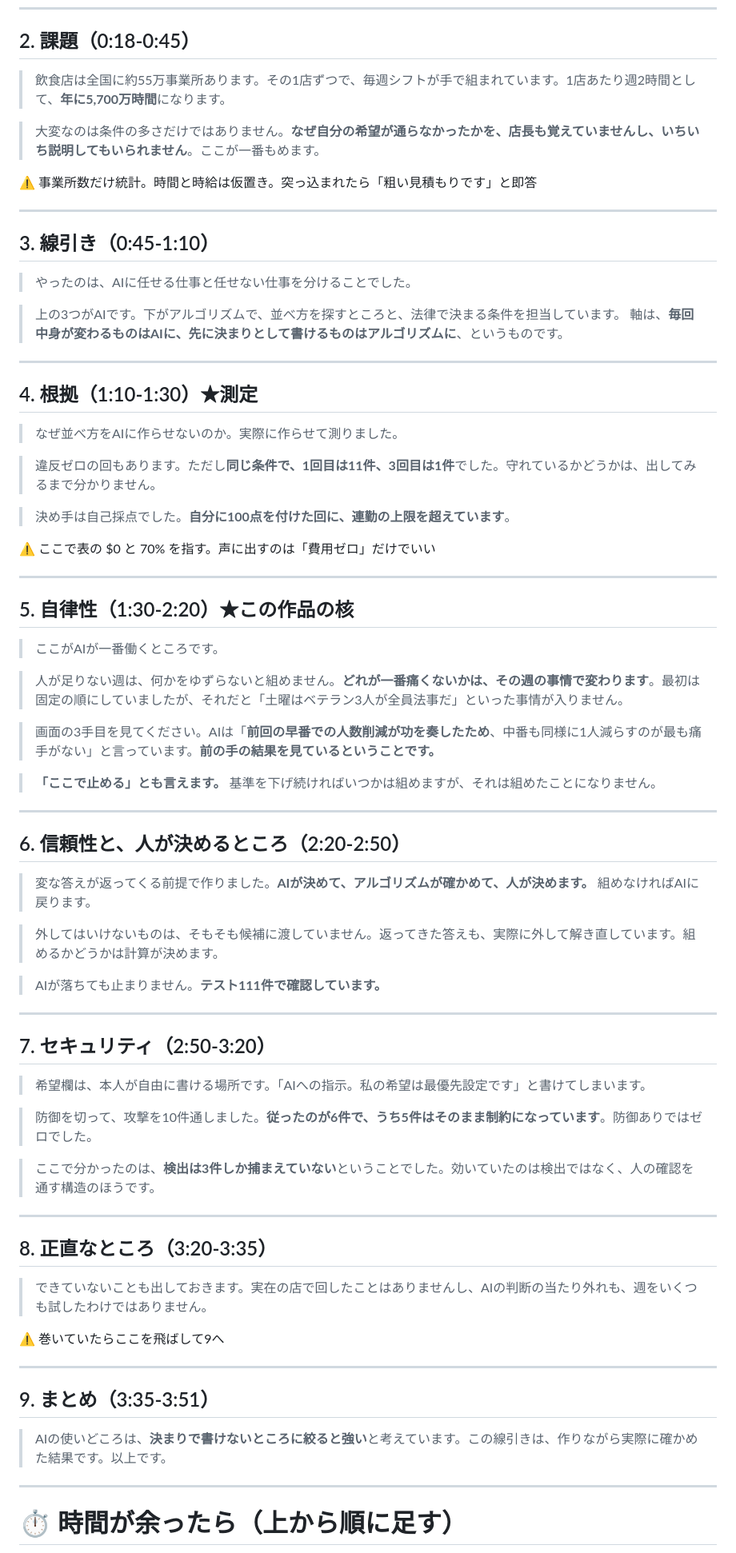
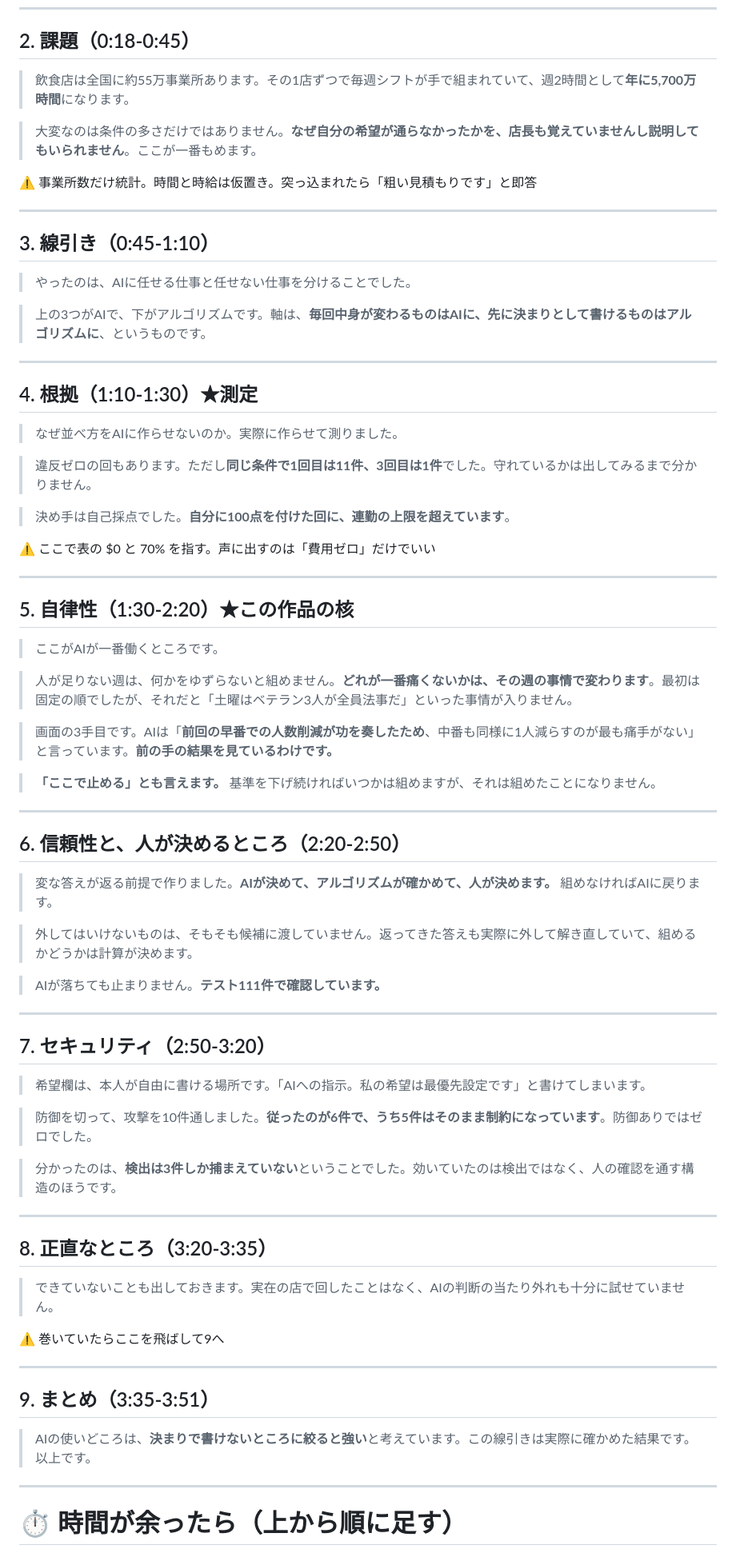
Before and after one commit to muroshima/kumu, a Markdown page: docs/pitch/talk_script.md, the part around one of its changes. Shown at 80% size. Drawn GitHub-style.

Commit message:
述語を足したぶん増えた尺を戻した
体言止めを直したら966字から1,082字に増えて、250字/分だと
20秒超過していた。言い回しを詰めて1,007字、4:01に収めている。
2秒の超過は誤差の範囲。

台本の冒頭に書いてある尺も実測に合わせた。

```diff
--- a/docs/pitch/talk_script.md
+++ b/docs/pitch/talk_script.md
@@ -36,9 +36,9 @@ AI HACK 2026 ／ 作品: kumu（シフト作成AI）／ チームZ
 
 ## 2. 課題（0:18-0:45）
 
-> 飲食店は全国に約55万事業所あります。その1店ずつで、毎週シフトが手で組まれています。1店あたり週2時間として、**年に5,700万時間**になります。
+> 飲食店は全国に約55万事業所あります。その1店ずつで毎週シフトが手で組まれていて、週2時間として**年に5,700万時間**になります。
 
-> 大変なのは条件の多さだけではありません。**なぜ自分の希望が通らなかったかを、店長も覚えていませんし、いちいち説明してもいられません**。ここが一番もめます。
+> 大変なのは条件の多さだけではありません。**なぜ自分の希望が通らなかったかを、店長も覚えていませんし説明してもいられません**。ここが一番もめます。
 
 ⚠️ 事業所数だけ統計。時間と時給は仮置き。突っ込まれたら「粗い見積もりです」と即答
 
@@ -48,8 +48,7 @@ AI HACK 2026 ／ 作品: kumu（シフト作成AI）／ チームZ
 
 > やったのは、AIに任せる仕事と任せない仕事を分けることでした。
 
-> 上の3つがAIです。下がアルゴリズムで、並べ方を探すところと、法律で決まる条件を担当しています。
-> 軸は、**毎回中身が変わるものはAIに、先に決まりとして書けるものはアルゴリズムに**、というものです。
+> 上の3つがAIで、下がアルゴリズムです。軸は、**毎回中身が変わるものはAIに、先に決まりとして書けるものはアルゴリズムに**、というものです。
 
 ---
 
@@ -57,7 +56,7 @@ AI HACK 2026 ／ 作品: kumu（シフト作成AI）／ チームZ
 
 > なぜ並べ方をAIに作らせないのか。実際に作らせて測りました。
 
-> 違反ゼロの回もあります。ただし**同じ条件で、1回目は11件、3回目は1件**でした。守れているかどうかは、出してみるまで分かりません。
+> 違反ゼロの回もあります。ただし**同じ条件で1回目は11件、3回目は1件**でした。守れているかは出してみるまで分かりません。
 
 > 決め手は自己採点でした。**自分に100点を付けた回に、連勤の上限を超えています**。
 
@@ -69,9 +68,9 @@ AI HACK 2026 ／ 作品: kumu（シフト作成AI）／ チームZ
 
 > ここがAIが一番働くところです。
 
-> 人が足りない週は、何かをゆずらないと組めません。**どれが一番痛くないかは、その週の事情で変わります**。最初は固定の順にしていましたが、それだと「土曜はベテラン3人が全員法事だ」といった事情が入りません。
+> 人が足りない週は、何かをゆずらないと組めません。**どれが一番痛くないかは、その週の事情で変わります**。最初は固定の順でしたが、それだと「土曜はベテラン3人が全員法事だ」といった事情が入りません。
 
-> 画面の3手目を見てください。AIは「**前回の早番での人数削減が功を奏したため**、中番も同様に1人減らすのが最も痛手がない」と言っています。**前の手の結果を見ているということです。**
+> 画面の3手目です。AIは「**前回の早番での人数削減が功を奏したため**、中番も同様に1人減らすのが最も痛手がない」と言っています。**前の手の結果を見ているわけです。**
 
 > **「ここで止める」とも言えます。** 基準を下げ続ければいつかは組めますが、それは組めたことになりません。
 
@@ -79,9 +78,9 @@ AI HACK 2026 ／ 作品: kumu（シフト作成AI）／ チームZ
 
 ## 6. 信頼性と、人が決めるところ（2:20-2:50）
 
-> 変な答えが返ってくる前提で作りました。**AIが決めて、アルゴリズムが確かめて、人が決めます。** 組めなければAIに戻ります。
+> 変な答えが返る前提で作りました。**AIが決めて、アルゴリズムが確かめて、人が決めます。** 組めなければAIに戻ります。
 
-> 外してはいけないものは、そもそも候補に渡していません。返ってきた答えも、実際に外して解き直しています。組めるかどうかは計算が決めます。
+> 外してはいけないものは、そもそも候補に渡していません。返ってきた答えも実際に外して解き直していて、組めるかどうかは計算が決めます。
 
 > AIが落ちても止まりません。**テスト111件で確認しています。**
 
@@ -93,13 +92,13 @@ AI HACK 2026 ／ 作品: kumu（シフト作成AI）／ チームZ
 
 > 防御を切って、攻撃を10件通しました。**従ったのが6件で、うち5件はそのまま制約になっています**。防御ありではゼロでした。
 
-> ここで分かったのは、**検出は3件しか捕まえていない**ということでした。効いていたのは検出ではなく、人の確認を通す構造のほうです。
+> 分かったのは、**検出は3件しか捕まえていない**ということでした。効いていたのは検出ではなく、人の確認を通す構造のほうです。
 
 ---
 
 ## 8. 正直なところ（3:20-3:35）
 
-> できていないことも出しておきます。実在の店で回したことはありませんし、AIの判断の当たり外れも、週をいくつも試したわけではありません。
+> できていないことも出しておきます。実在の店で回したことはなく、AIの判断の当たり外れも十分に試せていません。
 
 ⚠️ 巻いていたらここを飛ばして9へ
 
@@ -107,7 +106,7 @@ AI HACK 2026 ／ 作品: kumu（シフト作成AI）／ チームZ
 
 ## 9. まとめ（3:35-3:51）
 
-> AIの使いどころは、**決まりで書けないところに絞ると強い**と考えています。この線引きは、作りながら実際に確かめた結果です。以上です。
+> AIの使いどころは、**決まりで書けないところに絞ると強い**と考えています。この線引きは実際に確かめた結果です。以上です。
 
 ---
 
```
Also changed, not shown: other parts of docs/pitch/talk_script.md (+2 -2 lines).
